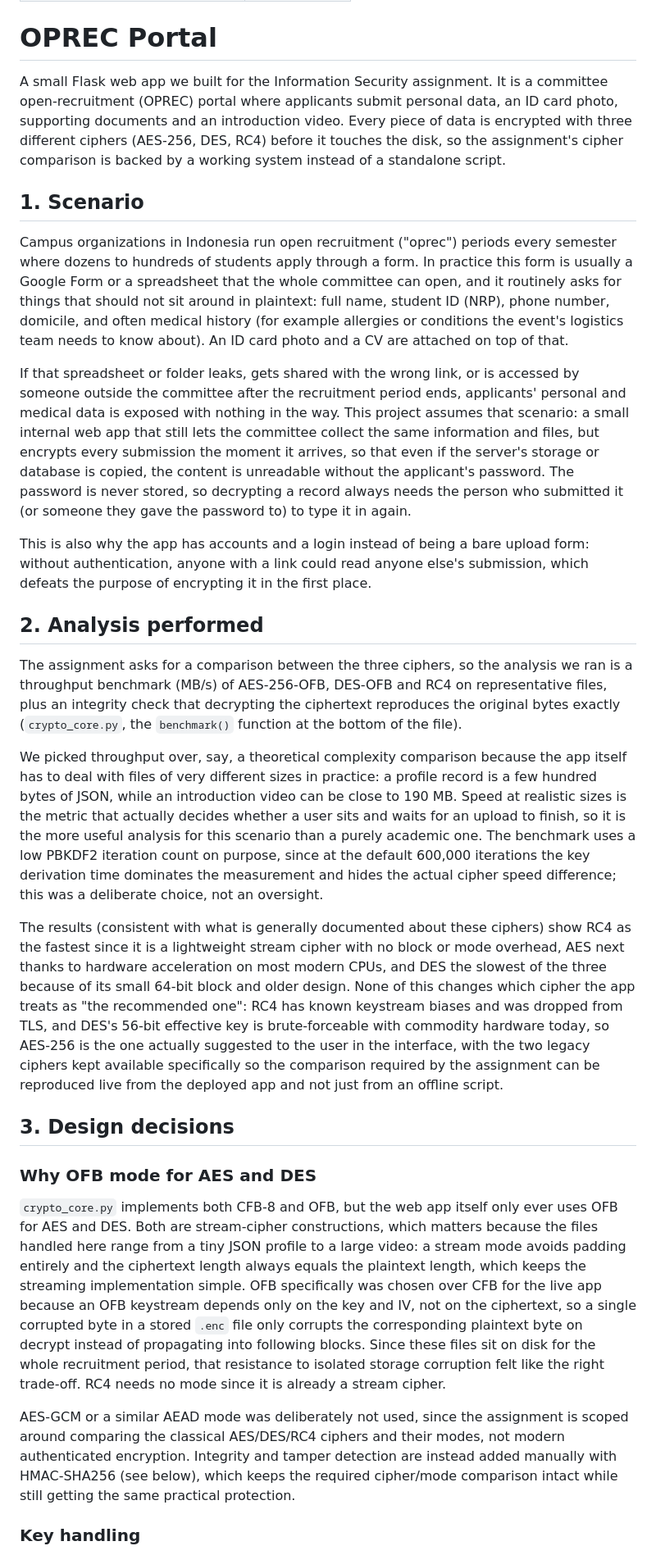
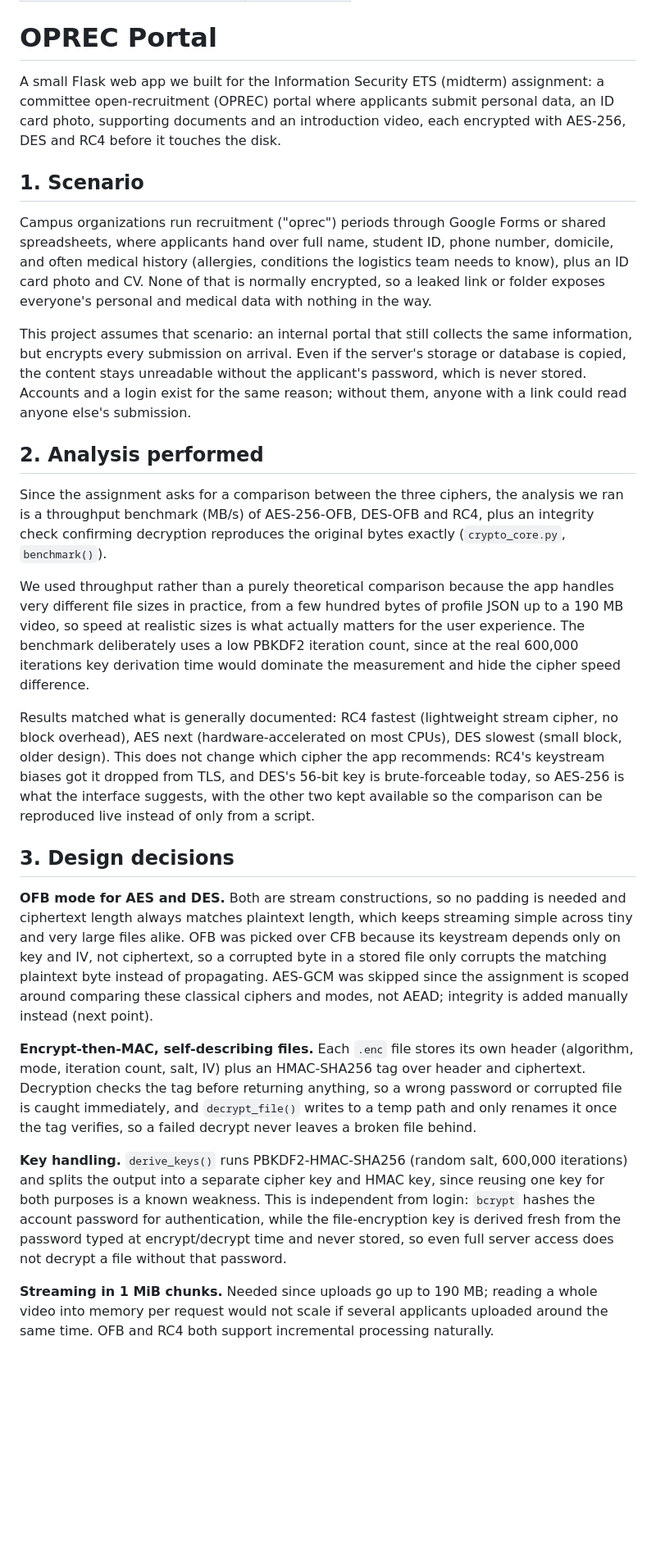
Before and after one commit to jeipra/InformationSecurity-ETS24, a Markdown page: README.md, the part around one of its changes. Shown at 82% size. Drawn GitHub-style; blank space fills up the shorter version.

Commit message:
shorten README

```diff
--- a/README.md
+++ b/README.md
@@ -7,31 +7,29 @@
 
 # OPREC Portal
 
-A small Flask web app we built for the Information Security assignment. It is a committee open-recruitment (OPREC) portal where applicants submit personal data, an ID card photo, supporting documents and an introduction video. Every piece of data is encrypted with three different ciphers (AES-256, DES, RC4) before it touches the disk, so the assignment's cipher comparison is backed by a working system instead of a standalone script.
+A small Flask web app we built for the Information Security ETS (midterm) assignment: a committee open-recruitment (OPREC) portal where applicants submit personal data, an ID card photo, supporting documents and an introduction video, each encrypted with AES-256, DES and RC4 before it touches the disk.
 
 ## 1. Scenario
 
-Campus organizations in Indonesia run open recruitment ("oprec") periods every semester where dozens to hundreds of students apply through a form. In practice this form is usually a Google Form or a spreadsheet that the whole committee can open, and it routinely asks for things that should not sit around in plaintext: full name, student ID (NRP), phone number, domicile, and often medical history (for example allergies or conditions the event's logistics team needs to know about). An ID card photo and a CV are attached on top of that.
+Campus organizations run recruitment ("oprec") periods through Google Forms or shared spreadsheets, where applicants hand over full name, student ID, phone number, domicile, and often medical history (allergies, conditions the logistics team needs to know), plus an ID card photo and CV. None of that is normally encrypted, so a leaked link or folder exposes everyone's personal and medical data with nothing in the way.
 
-If that spreadsheet or folder leaks, gets shared with the wrong link, or is accessed by someone outside the committee after the recruitment period ends, applicants' personal and medical data is exposed with nothing in the way. This project assumes that scenario: a small internal web app that still lets the committee collect the same information and files, but encrypts every submission the moment it arrives, so that even if the server's storage or database is copied, the content is unreadable without the applicant's password. The password is never stored, so decrypting a record always needs the person who submitted it (or someone they gave the password to) to type it in again.
-
-This is also why the app has accounts and a login instead of being a bare upload form: without authentication, anyone with a link could read anyone else's submission, which defeats the purpose of encrypting it in the first place.
+This project assumes that scenario: an internal portal that still collects the same information, but encrypts every submission on arrival. Even if the server's storage or database is copied, the content stays unreadable without the applicant's password, which is never stored. Accounts and a login exist for the same reason; without them, anyone with a link could read anyone else's submission.
 
 ## 2. Analysis performed
 
-The assignment asks for a comparison between the three ciphers, so the analysis we ran is a throughput benchmark (MB/s) of AES-256-OFB, DES-OFB and RC4 on representative files, plus an integrity check that decrypting the ciphertext reproduces the original bytes exactly (`crypto_core.py`, the `benchmark()` function at the bottom of the file).
+Since the assignment asks for a comparison between the three ciphers, the analysis we ran is a throughput benchmark (MB/s) of AES-256-OFB, DES-OFB and RC4, plus an integrity check confirming decryption reproduces the original bytes exactly (`crypto_core.py`, `benchmark()`).
 
-We picked throughput over, say, a theoretical complexity comparison because the app itself has to deal with files of very different sizes in practice: a profile record is a few hundred bytes of JSON, while an introduction video can be close to 190 MB. Speed at realistic sizes is the metric that actually decides whether a user sits and waits for an upload to finish, so it is the more useful analysis for this scenario than a purely academic one. The benchmark uses a low PBKDF2 iteration count on purpose, since at the default 600,000 iterations the key derivation time dominates the measurement and hides the actual cipher speed difference; this was a deliberate choice, not an oversight.
+We used throughput rather than a purely theoretical comparison because the app handles very different file sizes in practice, from a few hundred bytes of profile JSON up to a 190 MB video, so speed at realistic sizes is what actually matters for the user experience. The benchmark deliberately uses a low PBKDF2 iteration count, since at the real 600,000 iterations key derivation time would dominate the measurement and hide the cipher speed difference.
 
-The results (consistent with what is generally documented about these ciphers) show RC4 as the fastest since it is a lightweight stream cipher with no block or mode overhead, AES next thanks to hardware acceleration on most modern CPUs, and DES the slowest of the three because of its small 64-bit block and older design. None of this changes which cipher the app treats as "the recommended one": RC4 has known keystream biases and was dropped from TLS, and DES's 56-bit effective key is brute-forceable with commodity hardware today, so AES-256 is the one actually suggested to the user in the interface, with the two legacy ciphers kept available specifically so the comparison required by the assignment can be reproduced live from the deployed app and not just from an offline script.
+Results matched what is generally documented: RC4 fastest (lightweight stream cipher, no block overhead), AES next (hardware-accelerated on most CPUs), DES slowest (small block, older design). This does not change which cipher the app recommends: RC4's keystream biases got it dropped from TLS, and DES's 56-bit key is brute-forceable today, so AES-256 is what the interface suggests, with the other two kept available so the comparison can be reproduced live instead of only from a script.
 
 ## 3. Design decisions
 
-### Why OFB mode for AES and DES
+**OFB mode for AES and DES.** Both are stream constructions, so no padding is needed and ciphertext length always matches plaintext length, which keeps streaming simple across tiny and very large files alike. OFB was picked over CFB because its keystream depends only on key and IV, not ciphertext, so a corrupted byte in a stored file only corrupts the matching plaintext byte instead of propagating. AES-GCM was skipped since the assignment is scoped around comparing these classical ciphers and modes, not AEAD; integrity is added manually instead (next point).
 
-`crypto_core.py` implements both CFB-8 and OFB, but the web app itself only ever uses OFB for AES and DES. Both are stream-cipher constructions, which matters because the files handled here range from a tiny JSON profile to a large video: a stream mode avoids padding entirely and the ciphertext length always equals the plaintext length, which keeps the streaming implementation simple. OFB specifically was chosen over CFB for the live app because an OFB keystream depends only on the key and IV, not on the ciphertext, so a single corrupted byte in a stored `.enc` file only corrupts the corresponding plaintext byte on decrypt instead of propagating into following blocks. Since these files sit on disk for the whole recruitment period, that resistance to isolated storage corruption felt like the right trade-off. RC4 needs no mode since it is already a stream cipher.
+**Encrypt-then-MAC, self-describing files.** Each `.enc` file stores its own header (algorithm, mode, iteration count, salt, IV) plus an HMAC-SHA256 tag over header and ciphertext. Decryption checks the tag before returning anything, so a wrong password or corrupted file is caught immediately, and `decrypt_file()` writes to a temp path and only renames it once the tag verifies, so a failed decrypt never leaves a broken file behind.
 
-AES-GCM or a similar AEAD mode was deliberately not used, since the assignment is scoped around comparing the classical AES/DES/RC4 ciphers and their modes, not modern authenticated encryption. Integrity and tamper detection are instead added manually with HMAC-SHA256 (see below), which keeps the required cipher/mode comparison intact while still getting the same practical protection.
+**Key handling.** `derive_keys()` runs PBKDF2-HMAC-SHA256 (random salt, 600,000 iterations) and splits the output into a separate cipher key and HMAC key, since reusing one key for both purposes is a known weakness. This is independent from login: `bcrypt` hashes the account password for authentication, while the file-encryption key is derived fresh from the password typed at encrypt/decrypt time and never stored, so even full server access does not decrypt a file without that password.
 
-### Key handling
+**Streaming in 1 MiB chunks.** Needed since uploads go up to 190 MB; reading a whole video into memory per request would not scale if several applicants uploaded around the same time. OFB and RC4 both support incremental processing naturally.
 
```
Also changed, not shown: other parts of README.md (+4 -24 lines).
